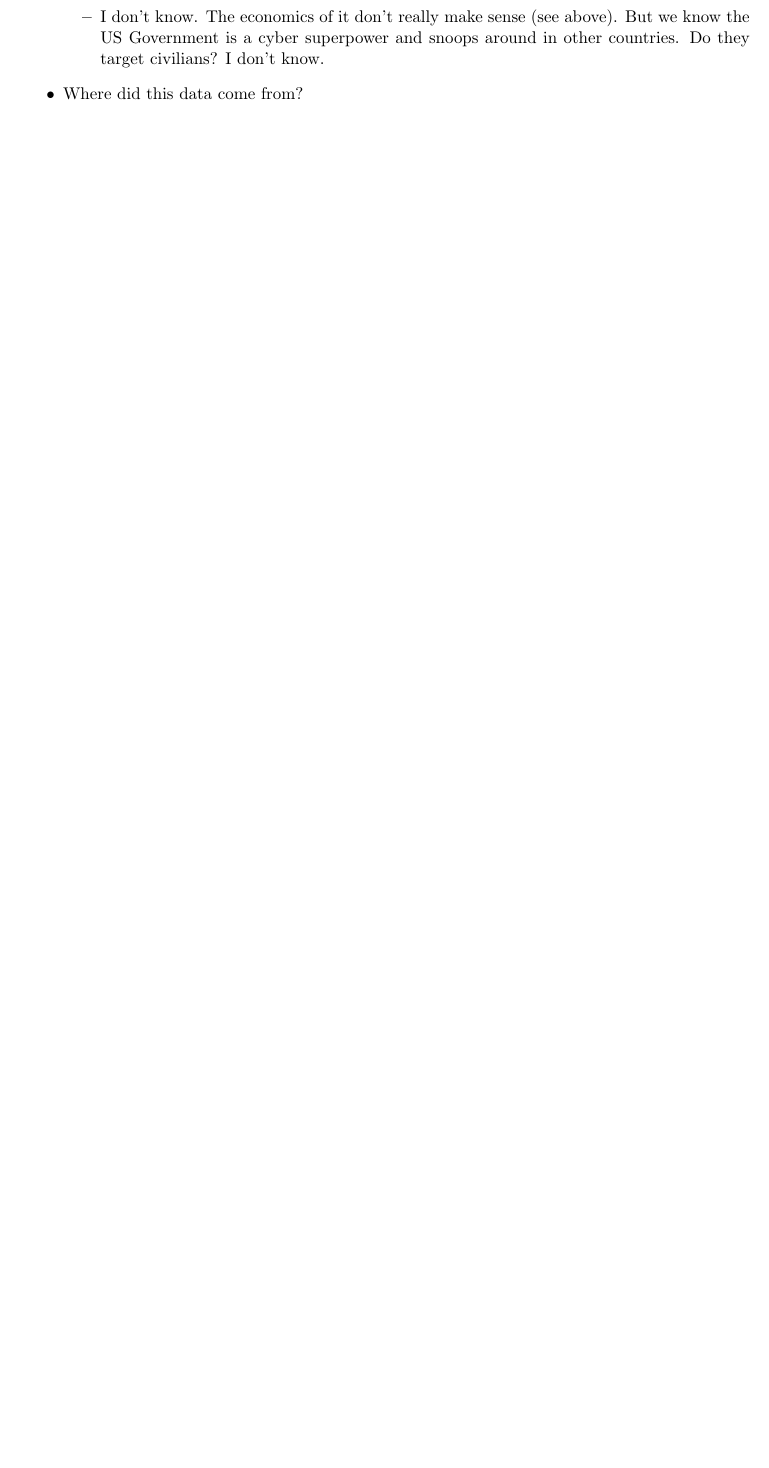
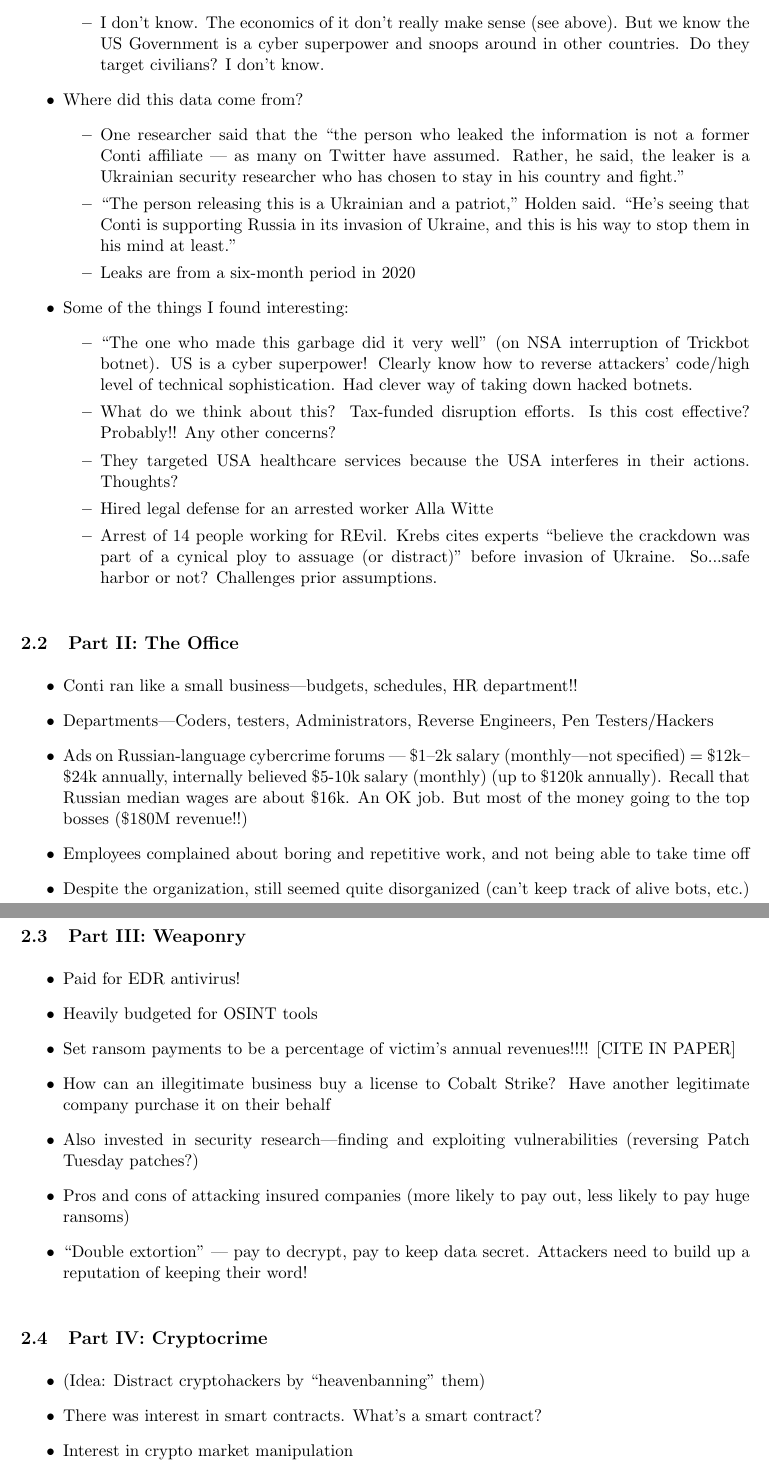
Before and after one commit to AdamHastings/econ-sec, a LaTeX document (lecture9/lecture.tex): part of page 5 of 5 before the commit and two parts of pages 5 and 6 of 6 after it, the two joined at a grey line, cut so that both start at the same text, the shorter picture padded with empty space. Compiled offline with pdfLaTeX.

Commit message:
conti notes done

```diff
--- a/lecture9/lecture.tex
+++ b/lecture9/lecture.tex
@@ -146,6 +149,50 @@
         \item I don't know. The economics of it don't really make sense (see above). But we know the US Government is a cyber superpower and snoops around in other countries. Do they target civilians? I don't know.
     \end{itemize}
     \item Where did this data come from?
+    \begin{itemize}
+        \item One researcher said that the ``the person who leaked the information is not a former Conti affiliate — as many on Twitter have assumed. Rather, he said, the leaker is a Ukrainian security researcher who has chosen to stay in his country and fight.''
+        \item ``The person releasing this is a Ukrainian and a patriot,” Holden said. “He’s seeing that Conti is supporting Russia in its invasion of Ukraine, and this is his way to stop them in his mind at least.''
+        \item Leaks are from a six-month period in 2020
+    \end{itemize}
+    \item Some of the things I found interesting:
+    \begin{itemize}
+        \item ``The one who made this garbage did it very well'' (on NSA interruption of Trickbot botnet). US is a cyber superpower! Clearly know how to reverse attackers' code/high level of technical sophistication. Had clever way of taking down hacked botnets.
+        \item What do we think about this? Tax-funded disruption efforts. Is this cost effective? Probably!! Any other concerns?
+        \item They targeted USA healthcare services because the USA interferes in their actions. Thoughts?
+        \item Hired legal defense for an arrested worker Alla Witte
+        \item Arrest of 14 people working for REvil. Krebs cites experts ``believe the crackdown was part of a cynical ploy to assuage (or distract)'' before invasion of Ukraine. So...safe harbor or not? Challenges prior assumptions.
+    \end{itemize}
+\end{itemize}
+
+\subsection{Part II: The Office}
+
+\begin{itemize}
+    \item Conti ran like a small business---budgets, schedules, HR department!!
+    \item Departments---Coders, testers, Administrators, Reverse Engineers, Pen Testers/Hackers
+    \item Ads on Russian-language cybercrime forums --- \$1--2k salary (monthly---not specified) = \$12k--\$24k annually, internally believed \$5-10k salary (monthly) (up to \$120k annually). Recall that Russian median wages are about \$16k. An OK job. But most of the money going to the top bosses (\$180M revenue!!)
+    \item Employees complained about boring and repetitive work, and not being able to take time off
+    \item Despite the organization, still seemed quite disorganized (can't keep track of alive bots, etc.)
+\end{itemize}
+
+\subsection{Part III: Weaponry}
+
+
+\begin{itemize}
+    \item Paid for EDR antivirus!
+    \item Heavily budgeted for OSINT tools
+    \item Set ransom payments to be a percentage of victim's annual revenues!!!! [CITE IN PAPER]
+    \item How can an illegitimate business buy a license to Cobalt Strike? Have another legitimate company purchase it on their behalf
+    \item Also invested in security research---finding and exploiting vulnerabilities (reversing Patch Tuesday patches?)
+    \item Pros and cons of attacking insured companies (more likely to pay out, less likely to pay huge ransoms)
+    \item ``Double extortion'' --- pay to decrypt, pay to keep data secret. Attackers need to build up a reputation of keeping their word!
+\end{itemize}
+
+\subsection{Part IV: Cryptocrime}
+
+\begin{itemize}
+    \item (Idea: Distract cryptohackers by ``heavenbanning'' them)
+    \item There was interest in smart contracts. What's a smart contract?
+    \item Interest in crypto market manipulation
 \end{itemize}
 
 \end{document}
```
Also changed, not shown: lecture9/lecture.pdf, lecture9/lecture.tex (5 more changed lines).
